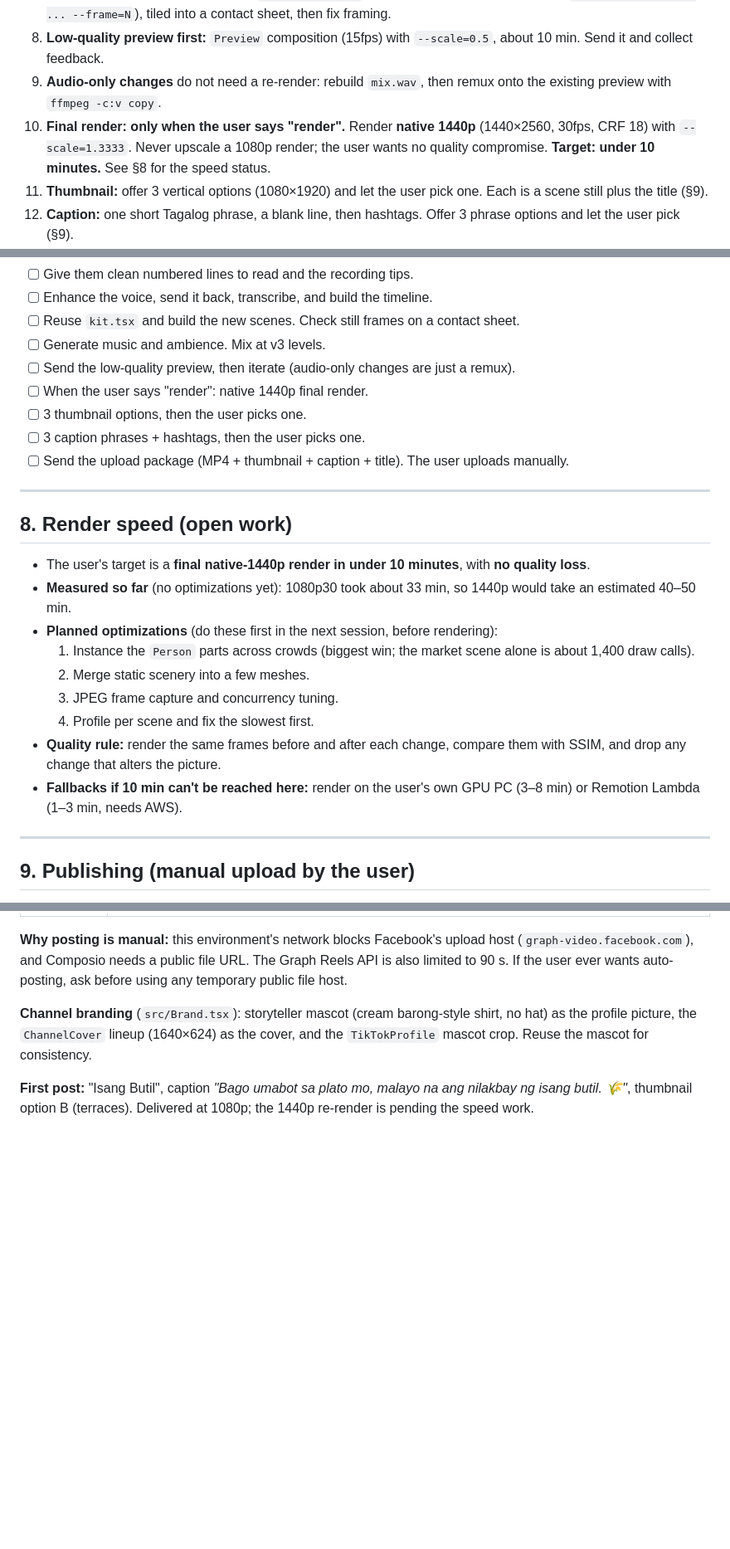
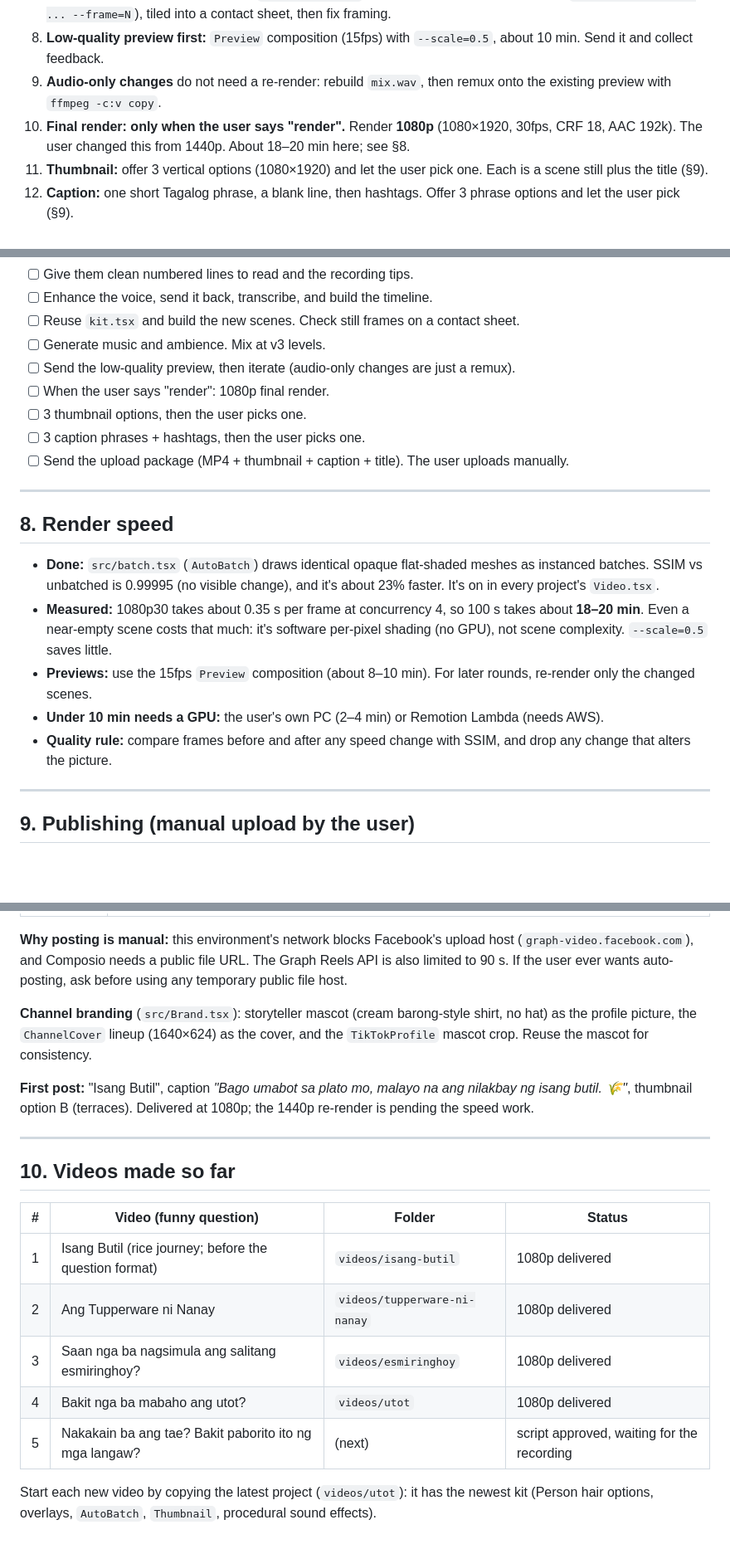
Before and after one commit to perezfiles01-droid/tagalog-shorts, a Markdown page: HANDOFF.md, 3 parts joined by grey strips. Shown at 83% size. GitHub-like rendering; blank space fills up the shorter version.

Commit message:
Handoff: funny-question format, 1080p finals, render speed findings
Co-Authored-By: Claude Opus 5.5 <noreply@anthropic.com>
Claude-Session: https://claude.ai/code/session_014XNq5NWVe54oziSjKGN4AN

```diff
--- a/HANDOFF.md
+++ b/HANDOFF.md
@@ -35,7 +37,7 @@ Vertical **9:16 (1080×1920, 30fps)** animated mini-documentaries, **1–2 minut
 7. **Build the scenes** in Remotion with `@remotion/three` (§3). Check with **still frames** first (`npx remotion still ... --frame=N`), tiled into a contact sheet, then fix framing.
 8. **Low-quality preview first:** `Preview` composition (15fps) with `--scale=0.5`, about 10 min. Send it and collect feedback.
 9. **Audio-only changes** do not need a re-render: rebuild `mix.wav`, then remux onto the existing preview with `ffmpeg -c:v copy`.
-10. **Final render: only when the user says "render".** Render **native 1440p** (1440×2560, 30fps, CRF 18) with `--scale=1.3333`. Never upscale a 1080p render; the user wants no quality compromise. **Target: under 10 minutes.** See §8 for the speed status.
+10. **Final render: only when the user says "render".** Render **1080p** (1080×1920, 30fps, CRF 18, AAC 192k). The user changed this from 1440p. About 18–20 min here; see §8.
 11. **Thumbnail:** offer 3 vertical options (1080×1920) and let the user pick one. Each is a scene still plus the title (§9).
 12. **Caption:** one short Tagalog phrase, a blank line, then hashtags. Offer 3 phrase options and let the user pick (§9).
 13. **Deliver the upload package** (§9): MP4, thumbnail PNG, caption text, title. **The user uploads manually** to the Facebook Page as a Reel. Remind them to download everything, because the cloud container is temporary.
@@ -142,24 +145,20 @@ History: v1 (heavy ducking, ratio 6) was "can't hear the music". v2 (ratio 2.5)
 - [ ] Reuse `kit.tsx` and build the new scenes. Check still frames on a contact sheet.
 - [ ] Generate music and ambience. Mix at v3 levels.
 - [ ] Send the low-quality preview, then iterate (audio-only changes are just a remux).
-- [ ] When the user says "render": native 1440p final render.
+- [ ] When the user says "render": 1080p final render.
 - [ ] 3 thumbnail options, then the user picks one.
 - [ ] 3 caption phrases + hashtags, then the user picks one.
 - [ ] Send the upload package (MP4 + thumbnail + caption + title). The user uploads manually.
 
 ---
 
-## 8. Render speed (open work)
+## 8. Render speed
 
-- The user's target is a **final native-1440p render in under 10 minutes**, with **no quality loss**.
-- **Measured so far** (no optimizations yet): 1080p30 took about 33 min, so 1440p would take an estimated 40–50 min.
-- **Planned optimizations** (do these first in the next session, before rendering):
-  1. Instance the `Person` parts across crowds (biggest win; the market scene alone is about 1,400 draw calls).
-  2. Merge static scenery into a few meshes.
-  3. JPEG frame capture and concurrency tuning.
-  4. Profile per scene and fix the slowest first.
-- **Quality rule:** render the same frames before and after each change, compare them with SSIM, and drop any change that alters the picture.
-- **Fallbacks if 10 min can't be reached here:** render on the user's own GPU PC (3–8 min) or Remotion Lambda (1–3 min, needs AWS).
+- **Done:** `src/batch.tsx` (`AutoBatch`) draws identical opaque flat-shaded meshes as instanced batches. SSIM vs unbatched is 0.99995 (no visible change), and it's about 23% faster. It's on in every project's `Video.tsx`.
+- **Measured:** 1080p30 takes about 0.35 s per frame at concurrency 4, so 100 s takes about **18–20 min**. Even a near-empty scene costs that much: it's software per-pixel shading (no GPU), not scene complexity. `--scale=0.5` saves little.
+- **Previews:** use the 15fps `Preview` composition (about 8–10 min). For later rounds, re-render only the changed scenes.
+- **Under 10 min needs a GPU:** the user's own PC (2–4 min) or Remotion Lambda (needs AWS).
+- **Quality rule:** compare frames before and after any speed change with SSIM, and drop any change that alters the picture.
 
 ---
 
@@ -186,3 +185,17 @@ History: v1 (heavy ducking, ratio 6) was "can't hear the music". v2 (ratio 2.5)
 **Channel branding** (`src/Brand.tsx`): storyteller mascot (cream barong-style shirt, no hat) as the profile picture, the `ChannelCover` lineup (1640×624) as the cover, and the `TikTokProfile` mascot crop. Reuse the mascot for consistency.
 
 **First post:** "Isang Butil", caption *"Bago umabot sa plato mo, malayo na ang nilakbay ng isang butil. 🌾"*, thumbnail option B (terraces). Delivered at 1080p; the 1440p re-render is pending the speed work.
+
+---
+
+## 10. Videos made so far
+
+| # | Video (funny question) | Folder | Status |
+|---|---|---|---|
+| 1 | Isang Butil (rice journey; before the question format) | `videos/isang-butil` | 1080p delivered |
+| 2 | Ang Tupperware ni Nanay | `videos/tupperware-ni-nanay` | 1080p delivered |
+| 3 | Saan nga ba nagsimula ang salitang esmiringhoy? | `videos/esmiringhoy` | 1080p delivered |
+| 4 | Bakit nga ba mabaho ang utot? | `videos/utot` | 1080p delivered |
+| 5 | Nakakain ba ang tae? Bakit paborito ito ng mga langaw? | (next) | script approved, waiting for the recording |
+
+Start each new video by copying the latest project (`videos/utot`): it has the newest kit (Person hair options, overlays, `AutoBatch`, `Thumbnail`, procedural sound effects).
```
Also changed, not shown: other parts of HANDOFF.md (+4 -1 lines).
